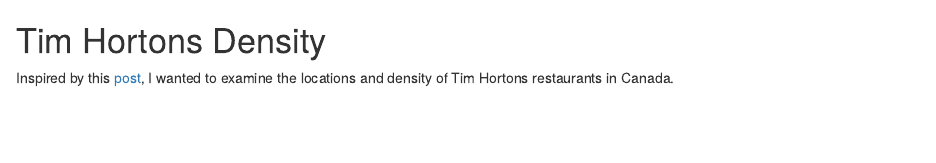
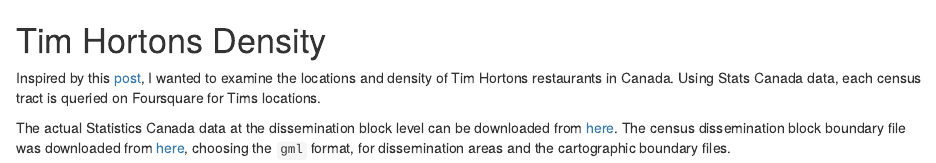
Before and after one commit to rmflight/timmysDensity, an R Markdown document (vignettes/timmysDensity_vignette.Rmd): the page in a window 1100 px wide, from its top. Rendered offline with R 4.5, knitr and Pandoc, with nearby package versions.

Commit message:
updated locations of the original data

```diff
--- a/vignettes/timmysDensity_vignette.Rmd
+++ b/vignettes/timmysDensity_vignette.Rmd
@@ -5,4 +5,6 @@
 
 # Tim Hortons Density
 
-Inspired by this [post](), I wanted to examine the locations and density of Tim Hortons restaurants in Canada.
+Inspired by this [post](), I wanted to examine the locations and density of Tim Hortons restaurants in Canada. Using Stats Canada data, each census tract is queried on Foursquare for Tims locations.
+
+The actual Statistics Canada data at the dissemination block level can be downloaded from [here](http://www12.statcan.gc.ca/census-recensement/2011/geo/ref/att-eng.cfm). The census dissemination block boundary file was downloaded from [here](http://www12.statcan.gc.ca/census-recensement/2011/geo/bound-limit/bound-limit-2011-eng.cfm), choosing the `gml` format, for dissemination areas and the cartographic boundary files.
```
